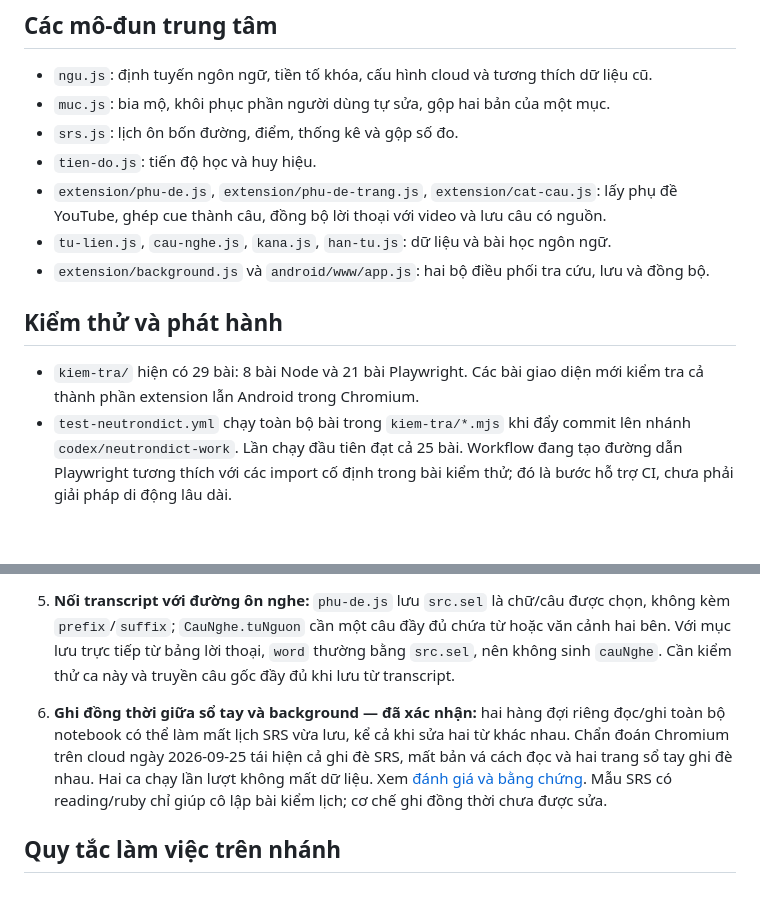
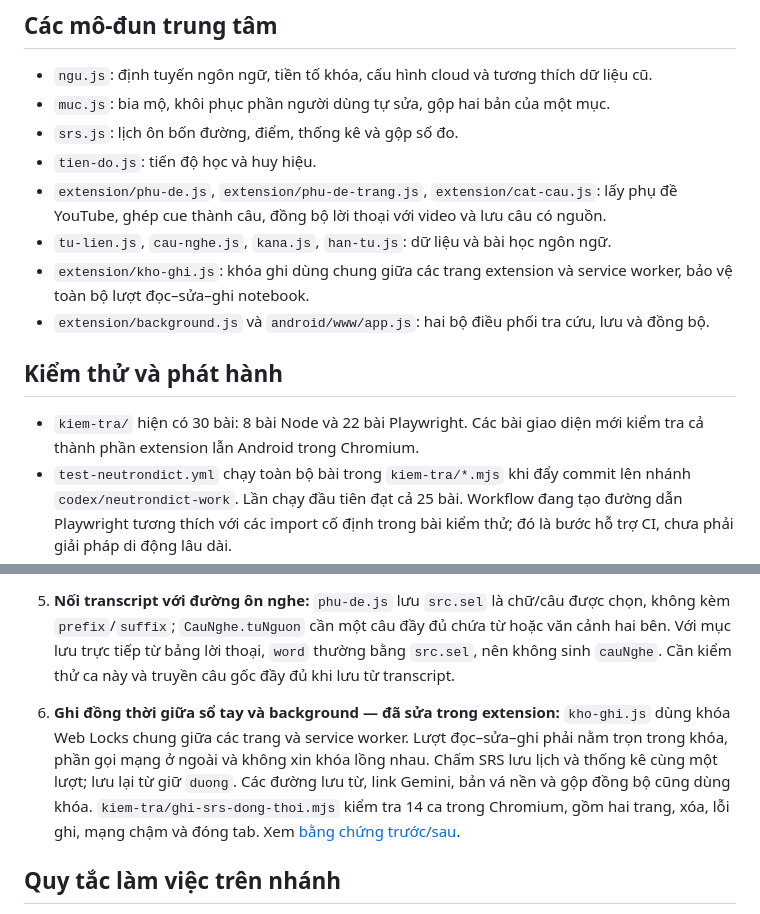
Before and after one commit to heynyren/NeutronDict, a Markdown page: ARCHITECTURE.md, 2 parts joined by grey strips. GitHub-like rendering; blank space fills up the shorter version.

```diff
--- a/ARCHITECTURE.md
+++ b/ARCHITECTURE.md
@@ -59,11 +59,12 @@ Tài liệu này ghi lại cấu trúc hiện tại để các thay đổi sau c
 - `tien-do.js`: tiến độ học và huy hiệu.
 - `extension/phu-de.js`, `extension/phu-de-trang.js`, `extension/cat-cau.js`: lấy phụ đề YouTube, ghép cue thành câu, đồng bộ lời thoại với video và lưu câu có nguồn.
 - `tu-lien.js`, `cau-nghe.js`, `kana.js`, `han-tu.js`: dữ liệu và bài học ngôn ngữ.
+- `extension/kho-ghi.js`: khóa ghi dùng chung giữa các trang extension và service worker, bảo vệ toàn bộ lượt đọc–sửa–ghi notebook.
 - `extension/background.js` và `android/www/app.js`: hai bộ điều phối tra cứu, lưu và đồng bộ.
 
 ## Kiểm thử và phát hành
 
-- `kiem-tra/` hiện có 29 bài: 8 bài Node và 21 bài Playwright. Các bài giao diện mới kiểm tra cả thành phần extension lẫn Android trong Chromium.
+- `kiem-tra/` hiện có 30 bài: 8 bài Node và 22 bài Playwright. Các bài giao diện mới kiểm tra cả thành phần extension lẫn Android trong Chromium.
 - `test-neutrondict.yml` chạy toàn bộ bài trong `kiem-tra/*.mjs` khi đẩy commit lên nhánh `codex/neutrondict-work`. Lần chạy đầu tiên đạt cả 25 bài. Workflow đang tạo đường dẫn Playwright tương thích với các import cố định trong bài kiểm thử; đó là bước hỗ trợ CI, chưa phải giải pháp di động lâu dài.
 - `build-android.yml` build APK khi phần `android/` thay đổi trên `main`, hoặc khi chạy thủ công. Workflow này còn phát hành `latest-debug`; không được để một bản build thử trên nhánh làm việc ghi đè bản phát hành này.
 - Thay đổi native cần chạy `npx cap sync android`, `node patch-android.js` và build Gradle; kiểm thử Playwright của extension không xác nhận phần native Android.
@@ -76,7 +77,7 @@ Tài liệu này ghi lại cấu trúc hiện tại để các thay đổi sau c
 4. **Tài liệu phiên bản:** README gốc còn mô tả phiên bản cũ so với `extension/manifest.json` và `android/package.json`.
 5. **Nối transcript với đường ôn nghe:** `phu-de.js` lưu `src.sel` là chữ/câu được chọn, không kèm `prefix`/`suffix`; `CauNghe.tuNguon` cần một câu đầy đủ chứa từ hoặc văn cảnh hai bên. Với mục lưu trực tiếp từ bảng lời thoại, `word` thường bằng `src.sel`, nên không sinh `cauNghe`. Cần kiểm thử ca này và truyền câu gốc đầy đủ khi lưu từ transcript.
 
-6. **Ghi đồng thời giữa sổ tay và background — đã xác nhận:** hai hàng đợi riêng đọc/ghi toàn bộ notebook có thể làm mất lịch SRS vừa lưu, kể cả khi sửa hai từ khác nhau. Chẩn đoán Chromium trên cloud ngày 2026-09-25 tái hiện cả ghi đè SRS, mất bản vá cách đọc và hai trang sổ tay ghi đè nhau. Hai ca chạy lần lượt không mất dữ liệu. Xem [đánh giá và bằng chứng](DANH-GIA-GHI-SRS.md). Mẫu SRS có reading/ruby chỉ giúp cô lập bài kiểm lịch; cơ chế ghi đồng thời chưa được sửa.
+6. **Ghi đồng thời giữa sổ tay và background — đã sửa trong extension:** `kho-ghi.js` dùng khóa Web Locks chung giữa các trang và service worker. Lượt đọc–sửa–ghi phải nằm trọn trong khóa, phần gọi mạng ở ngoài và không xin khóa lồng nhau. Chấm SRS lưu lịch và thống kê cùng một lượt; lưu lại từ giữ `duong`. Các đường lưu từ, link Gemini, bản vá nền và gộp đồng bộ cũng dùng khóa. `kiem-tra/ghi-srs-dong-thoi.mjs` kiểm tra 14 ca trong Chromium, gồm hai trang, xóa, lỗi ghi, mạng chậm và đóng tab. Xem [bằng chứng trước/sau](DANH-GIA-GHI-SRS.md).
 
 ## Quy tắc làm việc trên nhánh
 
```
Also changed, not shown: DANH-GIA-GHI-SRS.md (+19 -4 lines).
